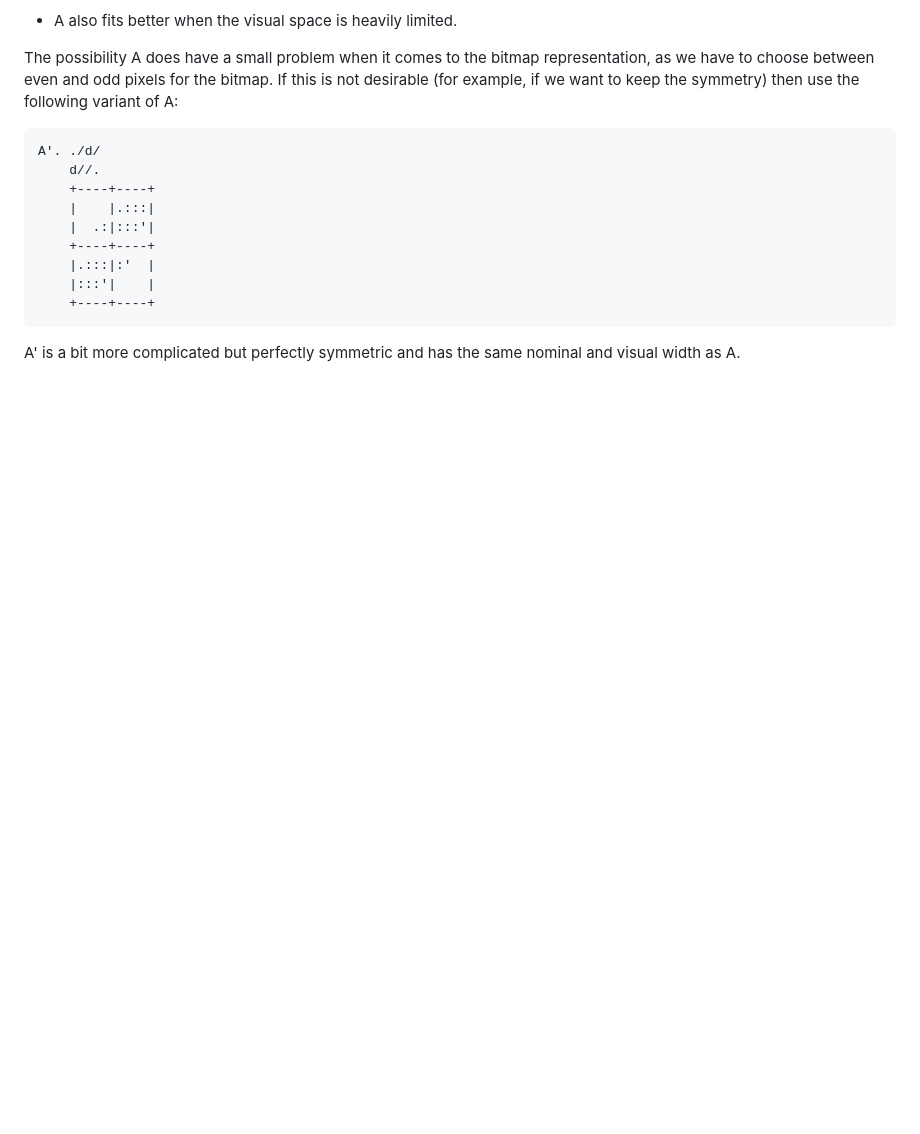
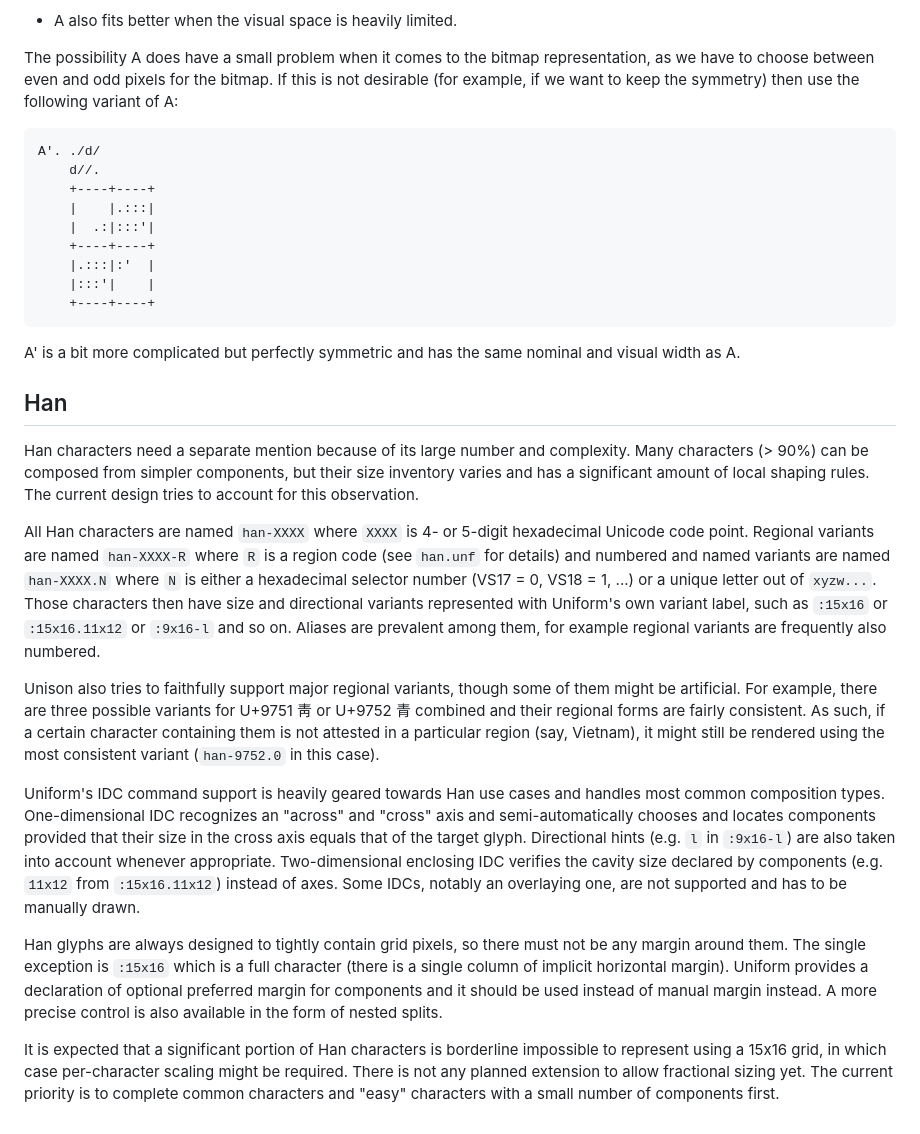
Before and after one commit to lifthrasiir/unison, a Markdown page: doc/design-notes.md, the part around the change. GitHub-like rendering; blank space fills up the shorter version.

````diff
--- a/doc/design-notes.md
+++ b/doc/design-notes.md
@@ -122,3 +122,17 @@ A'. ./d/
 ```
 
 A' is a bit more complicated but perfectly symmetric and has the same nominal and visual width as A.
+
+## Han
+
+Han characters need a separate mention because of its large number and complexity. Many characters (> 90%) can be composed from simpler components, but their size inventory varies and has a significant amount of local shaping rules. The current design tries to account for this observation.
+
+All Han characters are named `han-XXXX` where `XXXX` is 4- or 5-digit hexadecimal Unicode code point. Regional variants are named `han-XXXX-R` where `R` is a region code (see `han.unf` for details) and numbered and named variants are named `han-XXXX.N` where `N` is either a hexadecimal selector number (VS17 = 0, VS18 = 1, ...) or a unique letter out of `xyzw...`. Those characters then have size and directional variants represented with Uniform's own variant label, such as `:15x16` or `:15x16.11x12` or `:9x16-l` and so on. Aliases are prevalent among them, for example regional variants are frequently also numbered.
+
+Unison also tries to faithfully support major regional variants, though some of them might be artificial. For example, there are three possible variants for U+9751 靑 or U+9752 青 combined and their regional forms are fairly consistent. As such, if a certain character containing them is not attested in a particular region (say, Vietnam), it might still be rendered using the most consistent variant (`han-9752.0` in this case).
+
+Uniform's IDC command support is heavily geared towards Han use cases and handles most common composition types. One-dimensional IDC recognizes an "across" and "cross" axis and semi-automatically chooses and locates components provided that their size in the cross axis equals that of the target glyph. Directional hints (e.g. `l` in `:9x16-l`) are also taken into account whenever appropriate. Two-dimensional enclosing IDC verifies the cavity size declared by components (e.g. `11x12` from `:15x16.11x12`) instead of axes. Some IDCs, notably an overlaying one, are not supported and has to be manually drawn.
+
+Han glyphs are always designed to tightly contain grid pixels, so there must not be any margin around them. The single exception is `:15x16` which is a full character (there is a single column of implicit horizontal margin). Uniform provides a declaration of optional preferred margin for components and it should be used instead of manual margin instead. A more precise control is also available in the form of nested splits.
+
+It is expected that a significant portion of Han characters is borderline impossible to represent using a 15x16 grid, in which case per-character scaling might be required. There is not any planned extension to allow fractional sizing yet. The current priority is to complete common characters and "easy" characters with a small number of components first.
````
Also changed, not shown: README.md (+2 -2 lines).
